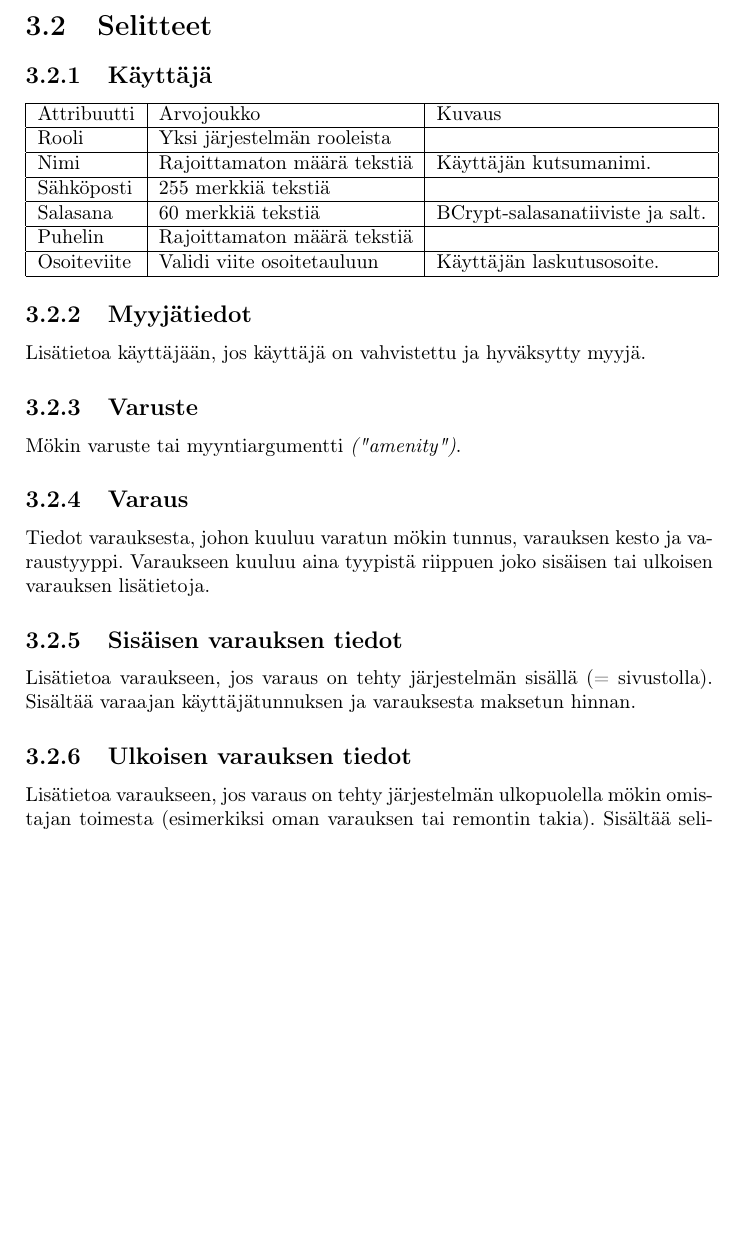
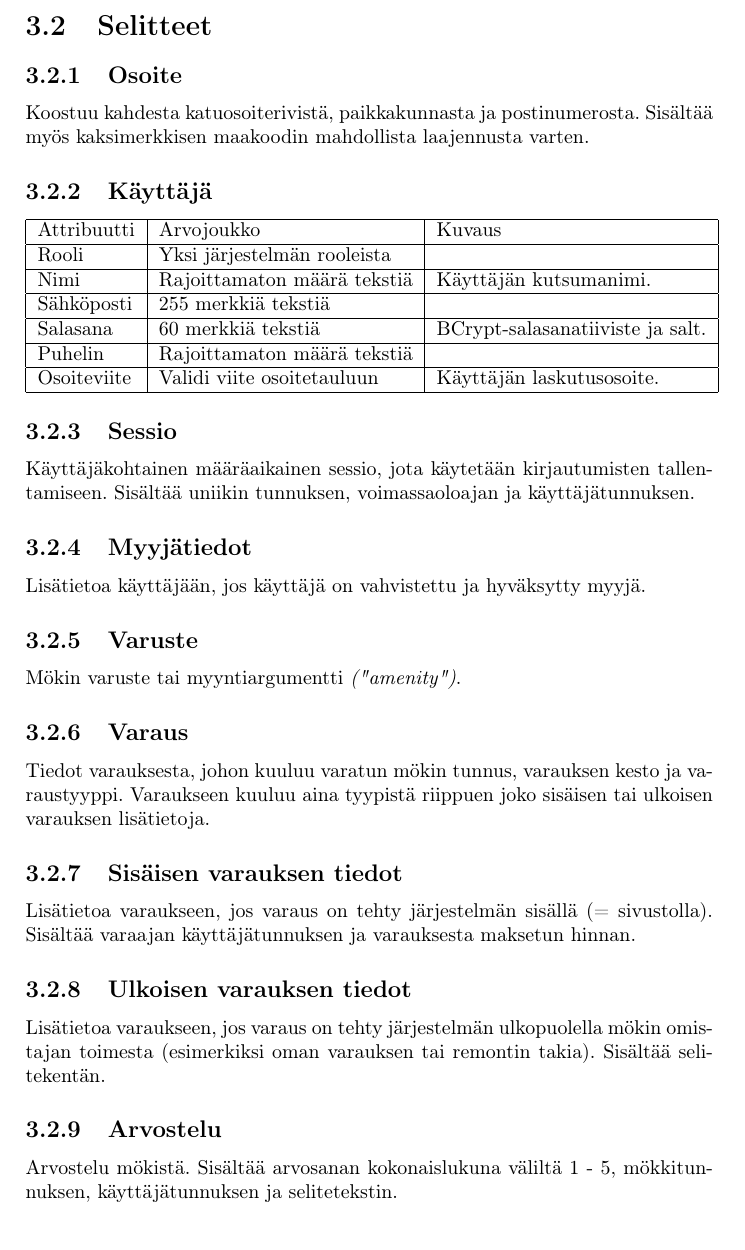
Before and after one commit to paavohuhtala/lodgist, a LaTeX document (docs/dokumentaatio.tex, which reads docs/chapters/3.tex): part of page 8 of 9, cut so that both start at the same text, the shorter picture padded with empty space. Compiled offline with pdfLaTeX.

Commit message:
Update documentation

```diff
--- a/docs/chapters/3.tex
+++ b/docs/chapters/3.tex
@@ -4,6 +4,9 @@
 \includegraphics[width = 14cm]{./diagrams/drawio_entities.pdf}
 \newpage
 \section{Selitteet}
+
+\subsection{Osoite}
+Koostuu kahdesta katuosoiterivistä, paikkakunnasta ja postinumerosta. Sisältää myös kaksimerkkisen maakoodin mahdollista laajennusta varten.
 
 \subsection{Käyttäjä}
 \begin{tabular}{|l|l|l|}
@@ -16,6 +19,9 @@
 	Puhelin & Rajoittamaton määrä tekstiä & \\ \hline
 	Osoiteviite & Validi viite osoitetauluun & Käyttäjän laskutusosoite. \\ \hline
 \end{tabular}
+
+\subsection{Sessio}
+Käyttäjäkohtainen määräaikainen sessio, jota käytetään kirjautumisten tallentamiseen. Sisältää uniikin tunnuksen, voimassaoloajan ja käyttäjätunnuksen.
 
 \subsection{Myyjätiedot}
 Lisätietoa käyttäjään, jos käyttäjä on vahvistettu ja hyväksytty myyjä.
@@ -31,3 +37,6 @@ Lisätietoa varaukseen, jos varaus on tehty järjestelmän sisällä (= sivustol
 
 \subsection{Ulkoisen varauksen tiedot}
 Lisätietoa varaukseen, jos varaus on tehty järjestelmän ulkopuolella mökin omistajan toimesta (esimerkiksi oman varauksen tai remontin takia). Sisältää selitekentän.
+
+\subsection{Arvostelu}
+Arvostelu mökistä. Sisältää arvosanan kokonaislukuna väliltä 1 - 5, mökkitunnuksen, käyttäjätunnuksen ja selitetekstin.
```
Also changed, not shown: docs/dokumentaatio.pdf.
